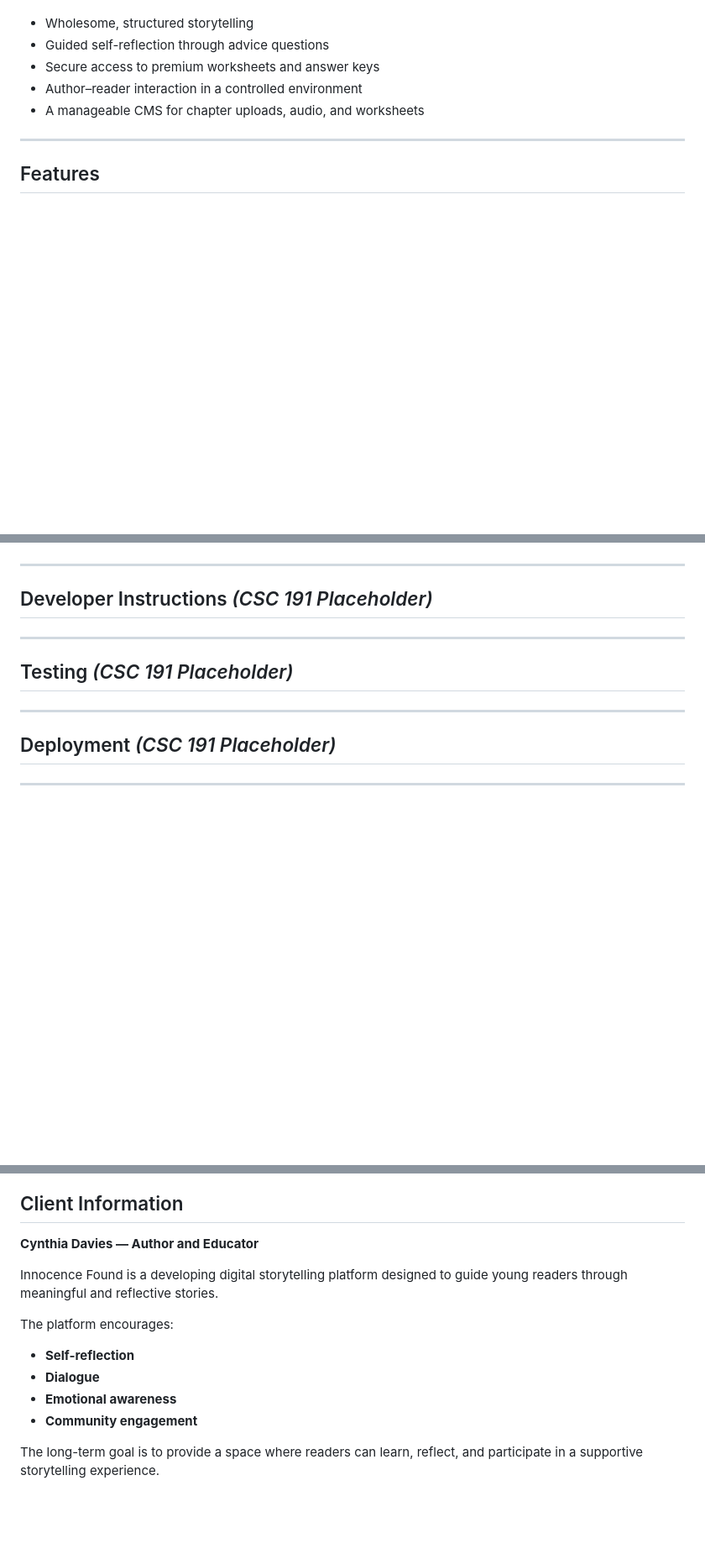
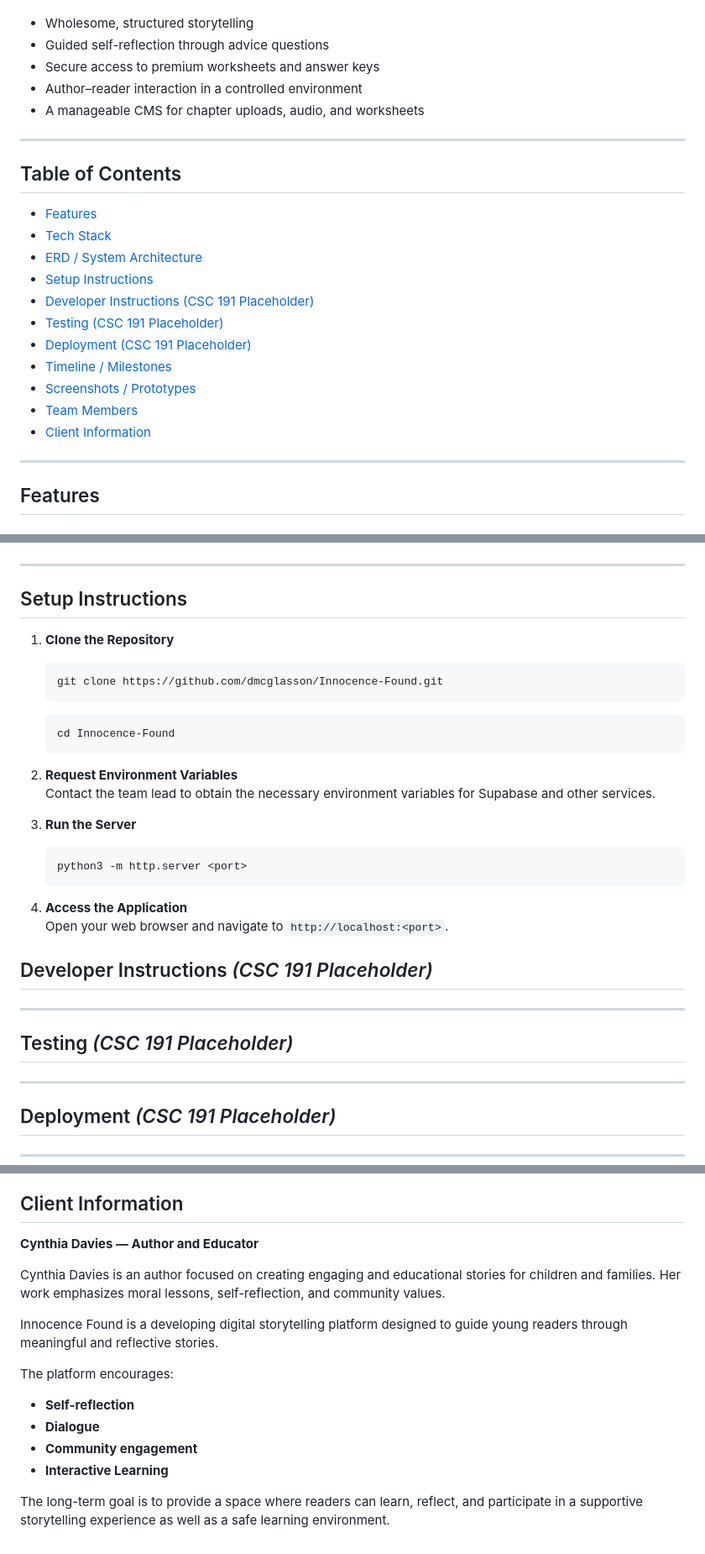
Before and after one commit to dmcglasson/Innocence-Found, a Markdown page: README.md, 3 parts joined by grey strips. Shown at 84% size. GitHub-like rendering; blank space fills up the shorter version.

Commit message:
Enhance README with setup instructions, updated team section, and improved content clarity

````diff
--- a/README.md
+++ b/README.md
@@ -23,6 +23,20 @@ The platform solves the challenge of offering:
 - Author–reader interaction in a controlled environment
 - A manageable CMS for chapter uploads, audio, and worksheets
 
+---
+
+## Table of Contents
+- [Features](#features)
+- [Tech Stack](#tech-stack)
+- [ERD / System Architecture](#erd--system-architecture)
+- [Setup Instructions](#setup-instructions)
+- [Developer Instructions (CSC 191 Placeholder)](#developer-instructions-csc-191-placeholder)
+- [Testing (CSC 191 Placeholder)](#testing-csc-191-placeholder)
+- [Deployment (CSC 191 Placeholder)](#deployment-csc-191-placeholder)
+- [Timeline / Milestones](#timeline--milestones)
+- [Screenshots / Prototypes](#screenshots--prototypes)
+- [Team Members](#team-members)
+- [Client Information](#client-information)
 ---
 
 ## Features
@@ -77,6 +91,25 @@ The platform solves the challenge of offering:
 ![ERD Diagram](images/ERD.png)
 
 ---
+
+## Setup Instructions
+
+1. **Clone the Repository**
+   ```bash
+   git clone https://github.com/dmcglasson/Innocence-Found.git
+   ```
+   ```bash
+   cd Innocence-Found
+    ```
+2. **Request Environment Variables**
+   Contact the team lead to obtain the necessary environment variables for Supabase and other services.
+
+3. **Run the Server**
+   ```bash
+   python3 -m http.server <port>
+    ```
+4. **Access the Application**
+   Open your web browser and navigate to `http://localhost:<port>`.
 
 ## Developer Instructions *(CSC 191 Placeholder)*
 
@@ -158,12 +191,14 @@ The platform solves the challenge of offering:
 
 **Cynthia Davies — Author and Educator**
 
+Cynthia Davies is an author focused on creating engaging and educational stories for children and families. Her work emphasizes moral lessons, self-reflection, and community values.
+
 Innocence Found is a developing digital storytelling platform designed to guide young readers through meaningful and reflective stories.
 
 The platform encourages:
 - **Self-reflection**
 - **Dialogue**
-- **Emotional awareness**
 - **Community engagement**
+- **Interactive Learning**
 
-The long-term goal is to provide a space where readers can learn, reflect, and participate in a supportive storytelling experience.
+The long-term goal is to provide a space where readers can learn, reflect, and participate in a supportive storytelling experience as well as a safe learning environment.
````
Also changed, not shown: other parts of README.md (+1 -1 lines).
